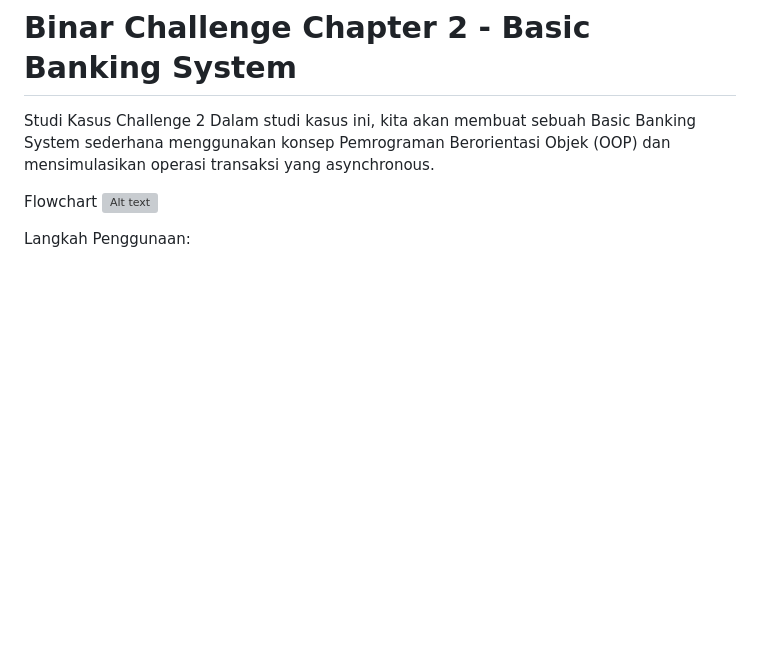
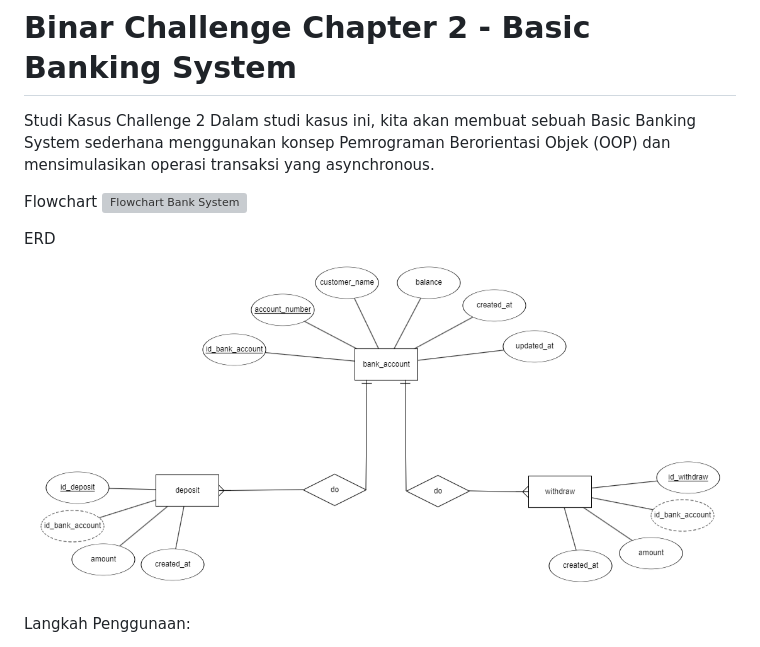
Before and after one commit to fajrCode/F-BEE24001186-km7-faj-basic-banking-system-ch2, a Markdown page: README.md, the part around the change. Drawn GitHub-style; pictures changed too: erd_banksystem.png (added); blank space fills up the shorter version; grey boxes are pictures that could not be loaded.

Commit message:
docs: update readme and add erd image

```diff
--- a/README.md
+++ b/README.md
@@ -4,7 +4,10 @@ Studi Kasus Challenge 2
 Dalam studi kasus ini, kita akan membuat sebuah Basic Banking System sederhana menggunakan konsep Pemrograman Berorientasi Objek (OOP) dan mensimulasikan operasi transaksi yang asynchronous.
 
 Flowchart
-![Alt text](flowchart.webp)
+![Flowchart Bank System](flowchart.webp)
+
+ERD
+![ERD Bank System](erd_banksystem.png)
 
 Langkah Penggunaan:
 1. Pastikan di local komputer telah terinstall nodejs, dan git
```
Also changed, not shown: 1 other file.
